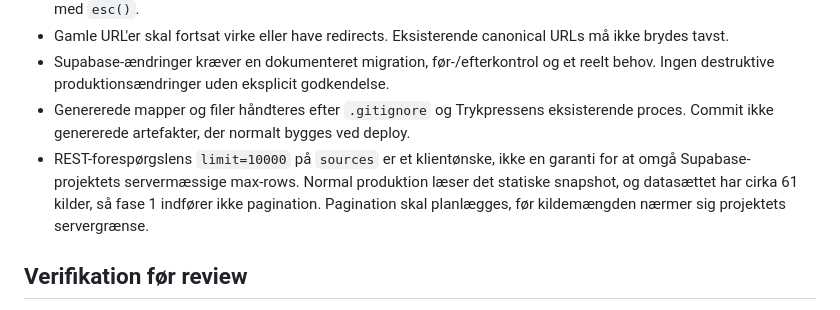
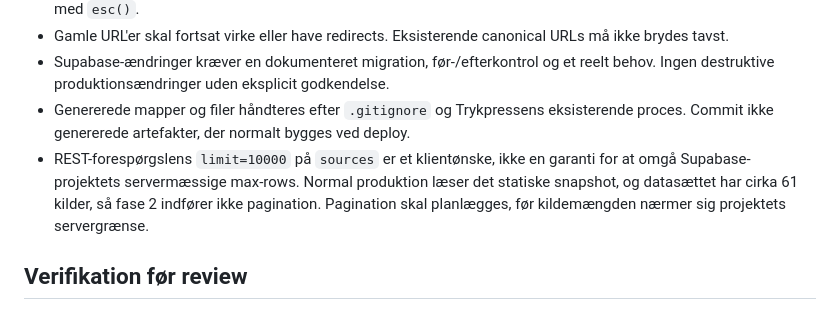
Before and after one commit to alexfogsgaard/hulensdata, a Markdown page: docs/AI-WORKFLOW.md, the part around the change. Drawn GitHub-style.

```diff
--- a/docs/AI-WORKFLOW.md
+++ b/docs/AI-WORKFLOW.md
@@ -32,7 +32,7 @@ Denne fil er den fælles arbejdsregel for Codex, Claude og andre implementører
 - Gamle URL'er skal fortsat virke eller have redirects. Eksisterende canonical URLs må ikke brydes tavst.
 - Supabase-ændringer kræver en dokumenteret migration, før-/efterkontrol og et reelt behov. Ingen destruktive produktionsændringer uden eksplicit godkendelse.
 - Genererede mapper og filer håndteres efter `.gitignore` og Trykpressens eksisterende proces. Commit ikke genererede artefakter, der normalt bygges ved deploy.
-- REST-forespørgslens `limit=10000` på `sources` er et klientønske, ikke en garanti for at omgå Supabase-projektets servermæssige max-rows. Normal produktion læser det statiske snapshot, og datasættet har cirka 61 kilder, så fase 1 indfører ikke pagination. Pagination skal planlægges, før kildemængden nærmer sig projektets servergrænse.
+- REST-forespørgslens `limit=10000` på `sources` er et klientønske, ikke en garanti for at omgå Supabase-projektets servermæssige max-rows. Normal produktion læser det statiske snapshot, og datasættet har cirka 61 kilder, så fase 2 indfører ikke pagination. Pagination skal planlægges, før kildemængden nærmer sig projektets servergrænse.
 
 ## Verifikation før review
 
```
Also changed, not shown: docs/redesign-plan.md (+18 -3 lines).
